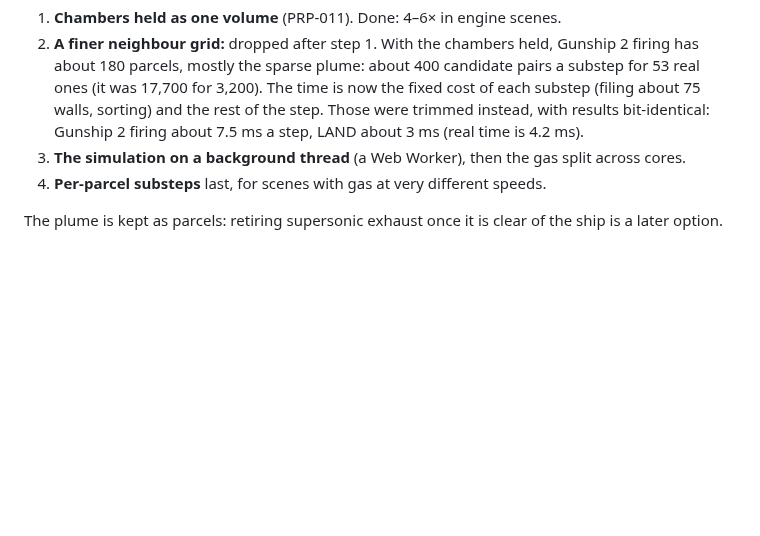
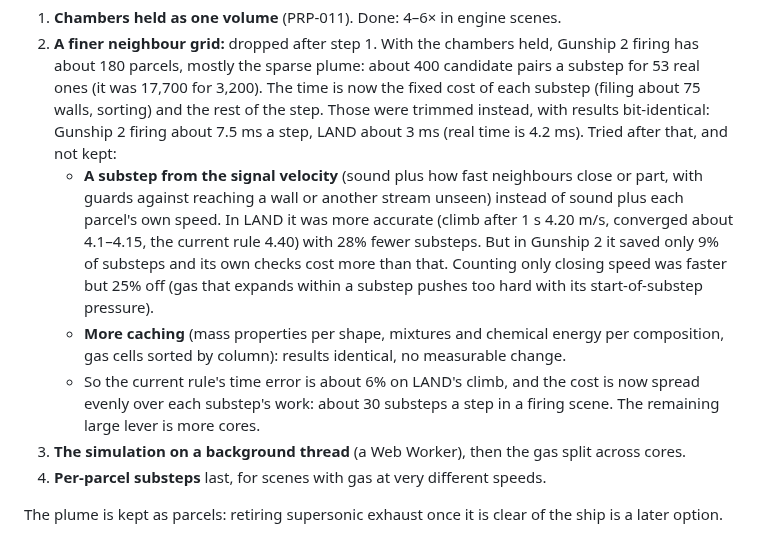
Before and after one commit to oopsboogaloo/mammothspacebattles, a Markdown page: docs/spec.md, the part around the change. GitHub-like rendering; blank space fills up the shorter version.

Commit message:
Spec 10.1: what was tried on per-substep cost, and what it showed
Co-Authored-By: Claude Opus 5.5 <noreply@anthropic.com>
Claude-Session: https://claude.ai/code/session_01WkLjbHmzgkmGAbKaincPM3

```diff
--- a/docs/spec.md
+++ b/docs/spec.md
@@ -559,6 +559,10 @@ So per-parcel substeps cut only the impulses unless the neighbour and wall-conta
 **Plan, agreed 2026-11** (each its own change, exact conservation and replays kept):
 1. **Chambers held as one volume** (PRP-011). Done: 4–6× in engine scenes.
 2. **A finer neighbour grid:** dropped after step 1. With the chambers held, Gunship 2 firing has about 180 parcels, mostly the sparse plume: about 400 candidate pairs a substep for 53 real ones (it was 17,700 for 3,200). The time is now the fixed cost of each substep (filing about 75 walls, sorting) and the rest of the step. Those were trimmed instead, with results bit-identical: Gunship 2 firing about 7.5 ms a step, LAND about 3 ms (real time is 4.2 ms).
+   Tried after that, and not kept:
+   - **A substep from the signal velocity** (sound plus how fast neighbours close or part, with guards against reaching a wall or another stream unseen) instead of sound plus each parcel's own speed. In LAND it was more accurate (climb after 1 s 4.20 m/s, converged about 4.1–4.15, the current rule 4.40) with 28% fewer substeps. But in Gunship 2 it saved only 9% of substeps and its own checks cost more than that. Counting only closing speed was faster but 25% off (gas that expands within a substep pushes too hard with its start-of-substep pressure).
+   - **More caching** (mass properties per shape, mixtures and chemical energy per composition, gas cells sorted by column): results identical, no measurable change.
+   - So the current rule's time error is about 6% on LAND's climb, and the cost is now spread evenly over each substep's work: about 30 substeps a step in a firing scene. The remaining large lever is more cores.
 3. **The simulation on a background thread** (a Web Worker), then the gas split across cores.
 4. **Per-parcel substeps** last, for scenes with gas at very different speeds.
 
```
